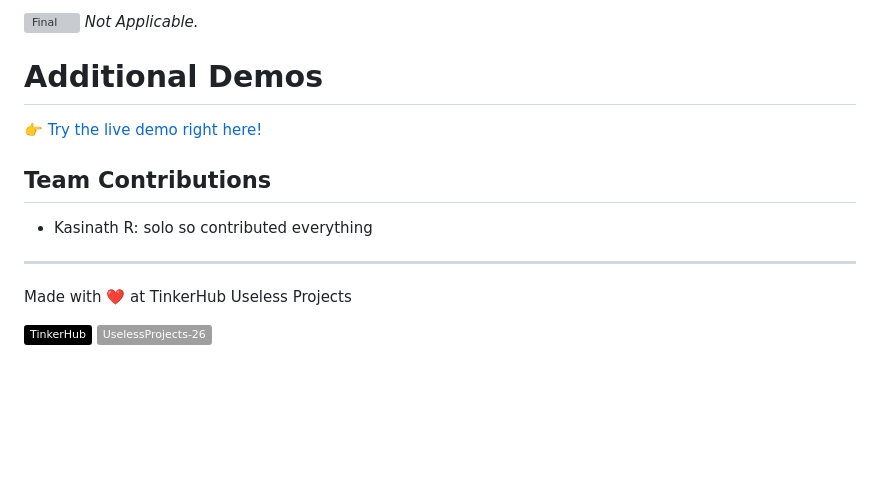
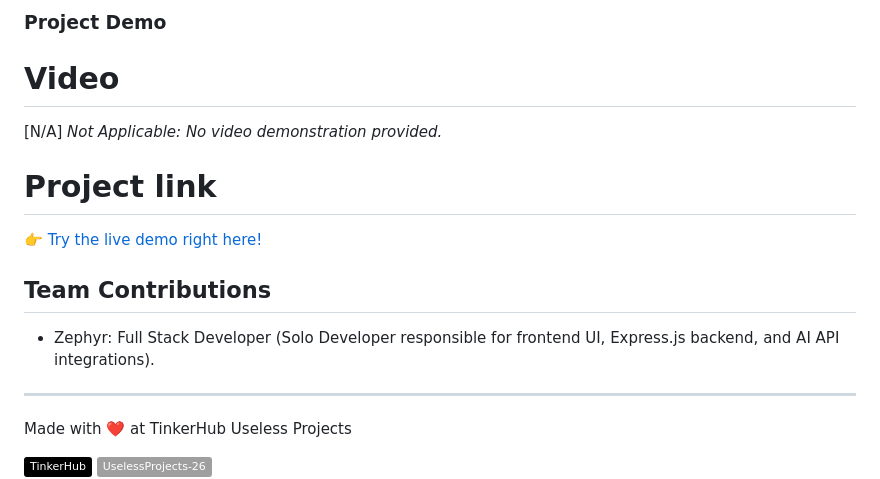
Before and after one commit to zephyrkz0/GIT-JATHAKAM, a Markdown page: README.md, the part around one of its changes. Drawn GitHub-style; badges without logos; blank space fills up the shorter version; grey boxes are pictures that could not be loaded.

```diff
--- a/README.md
+++ b/README.md
@@ -84,13 +88,14 @@ For Hardware:
 
-![Final](N/A)
-*Not Applicable.*
+### Project Demo
+# Video
+[N/A]
+*Not Applicable: No video demonstration provided.*
 
-
-# Additional Demos
+# Project link
 [👉 Try the live demo right here!](https://git-jathakam.vercel.app/)
 
 ## Team Contributions
-- Kasinath R: solo so contributed everything
+- Zephyr: Full Stack Developer (Solo Developer responsible for frontend UI, Express.js backend, and AI API integrations).
 
 ---
 Made with ❤️ at TinkerHub Useless Projects
```
Also changed, not shown: other parts of README.md (+22 -18 lines).
